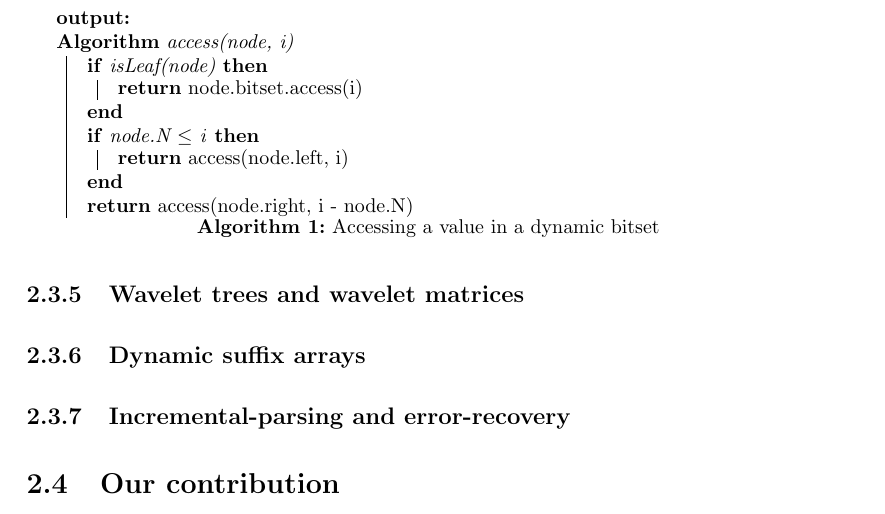
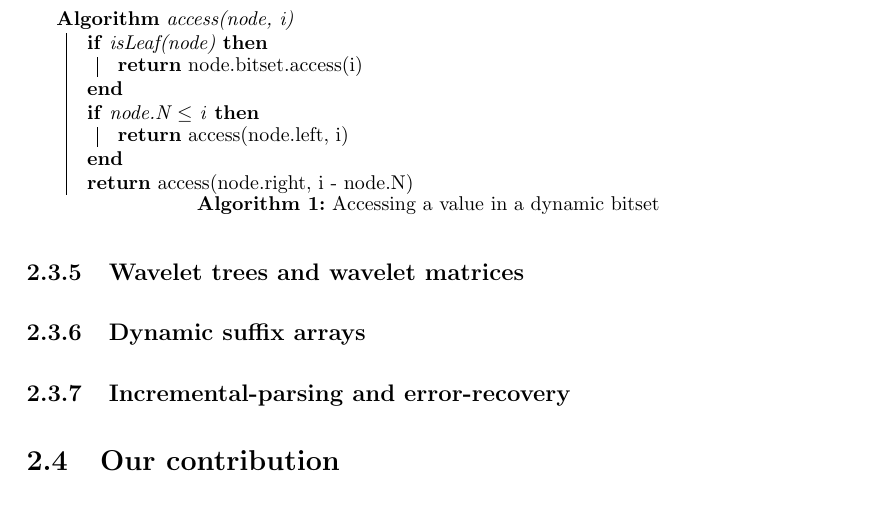
Before and after one commit to jakobkhansen/master-thesis, a LaTeX thesis (thesis/thesis.tex, which reads thesis/chapters/background.tex): part of page 19 of 29, cut at the place of the change. Compiled offline with pdfLaTeX.

Commit message:
Remove input/output

```diff
--- a/thesis/chapters/background.tex
+++ b/thesis/chapters/background.tex
@@ -730,9 +730,6 @@ set bits (select).
 
 \begin{algorithm}[htp]
   \SetAlgoLined\DontPrintSemicolon
-    \SetKwInOut{Input}{input}
-    \SetKwInOut{Output}{output}
-    \Output{}
     \algo{access(node, i)}{
 
         \If{isLeaf(node)}{
```
Also changed, not shown: thesis/thesis.pdf.
